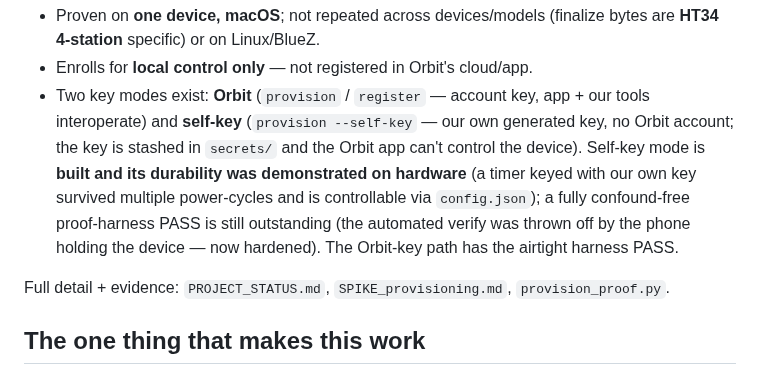
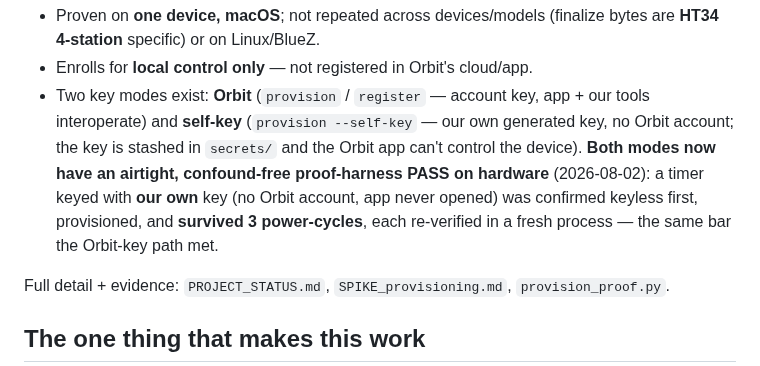
Before and after one commit to evanscastonguay/bhyve-xd-ble, a Markdown page: README.md, the part around the change. Rendered like a GitHub page.

```diff
--- a/README.md
+++ b/README.md
@@ -34,11 +34,10 @@ app never opened** — the last step of that is proven, not just claimed.
 - Two key modes exist: **Orbit** (`provision` / `register` — account key, app + our tools
   interoperate) and **self-key** (`provision --self-key` — our own generated key, no Orbit
   account; the key is stashed in `secrets/` and the Orbit app can't control the device).
-  Self-key mode is **built and its durability was demonstrated on hardware** (a timer
-  keyed with our own key survived multiple power-cycles and is controllable via
-  `config.json`); a fully confound-free proof-harness PASS is still outstanding (the
-  automated verify was thrown off by the phone holding the device — now hardened). The
-  Orbit-key path has the airtight harness PASS.
+  **Both modes now have an airtight, confound-free proof-harness PASS on hardware**
+  (2026-08-02): a timer keyed with **our own** key (no Orbit account, app never opened) was
+  confirmed keyless first, provisioned, and **survived 3 power-cycles**, each re-verified in
+  a fresh process — the same bar the Orbit-key path met.
 
 Full detail + evidence: `PROJECT_STATUS.md`, `SPIKE_provisioning.md`, `provision_proof.py`.
 
```
Also changed, not shown: PROJECT_STATUS.md (+10 -12 lines).
